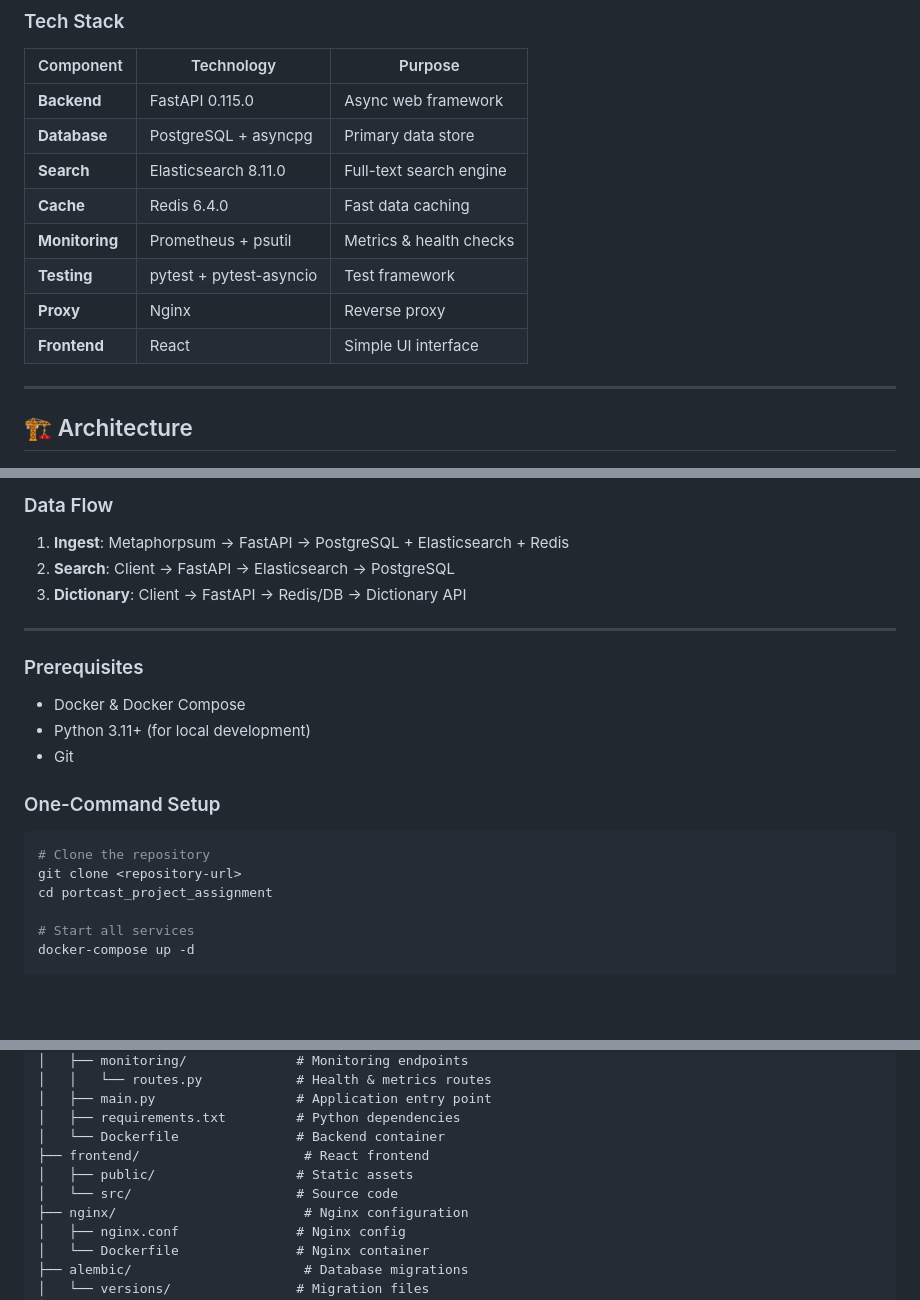
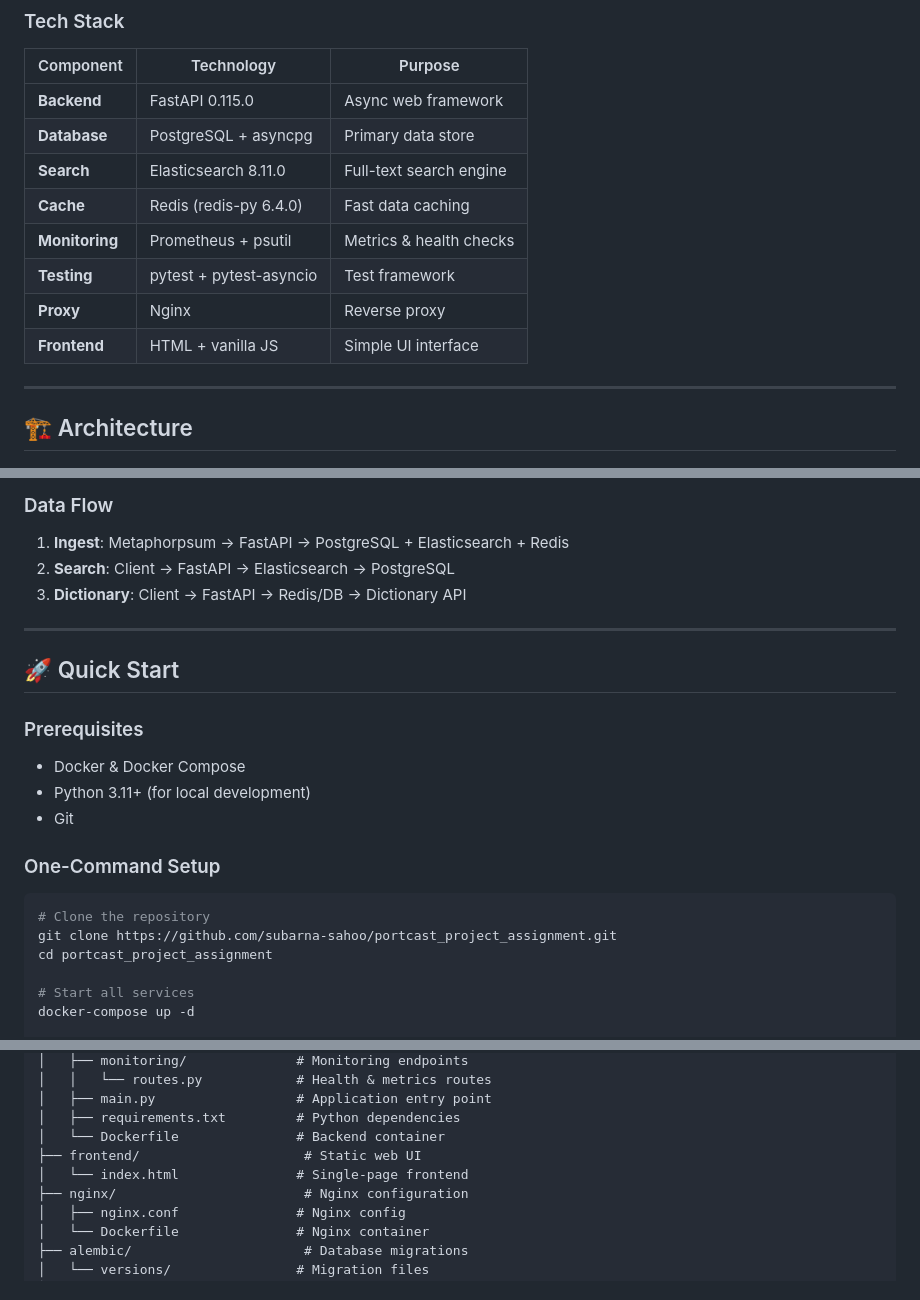
Before and after one commit to subarna-sahoo/portcast_project_assignment, a Markdown page: README.md, 3 parts joined by grey strips. GitHub-like rendering; blank space fills up the shorter version.

Commit message:
docs: fix README quick start heading, TOC and frontend details
Co-Authored-By: Claude Opus 5.5 <noreply@anthropic.com>

````diff
--- a/README.md
+++ b/README.md
@@ -39,11 +38,11 @@ This application provides a robust API for:
 | **Backend** | FastAPI 0.115.0 | Async web framework |
 | **Database** | PostgreSQL + asyncpg | Primary data store |
 | **Search** | Elasticsearch 8.11.0 | Full-text search engine |
-| **Cache** | Redis 6.4.0 | Fast data caching |
+| **Cache** | Redis (redis-py 6.4.0) | Fast data caching |
 | **Monitoring** | Prometheus + psutil | Metrics & health checks |
 | **Testing** | pytest + pytest-asyncio | Test framework |
 | **Proxy** | Nginx | Reverse proxy |
-| **Frontend** | React | Simple UI interface |
+| **Frontend** | HTML + vanilla JS | Simple UI interface |
 
 ---
 
@@ -71,6 +70,8 @@ This application provides a robust API for:
 
 ---
 
+## 🚀 Quick Start
+
 ### Prerequisites
 
 - Docker & Docker Compose
@@ -81,7 +82,7 @@ This application provides a robust API for:
 
 ```bash
 # Clone the repository
-git clone <repository-url>
+git clone https://github.com/subarna-sahoo/portcast_project_assignment.git
 cd portcast_project_assignment
 
 # Start all services
@@ -343,9 +344,8 @@ portcast_project_assignment/
 │   ├── main.py                  # Application entry point
 │   ├── requirements.txt         # Python dependencies
 │   └── Dockerfile               # Backend container
-├── frontend/                     # React frontend
-│   ├── public/                  # Static assets
-│   └── src/                     # Source code
+├── frontend/                     # Static web UI
+│   └── index.html               # Single-page frontend
 ├── nginx/                        # Nginx configuration
 │   ├── nginx.conf               # Nginx config
 │   └── Dockerfile               # Nginx container
````
Also changed, not shown: other parts of README.md (+1 -2 lines).
